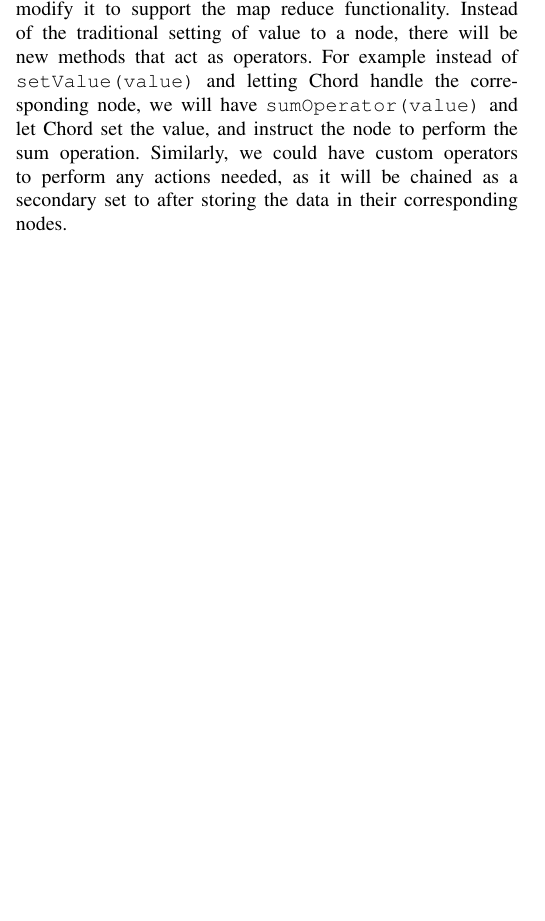
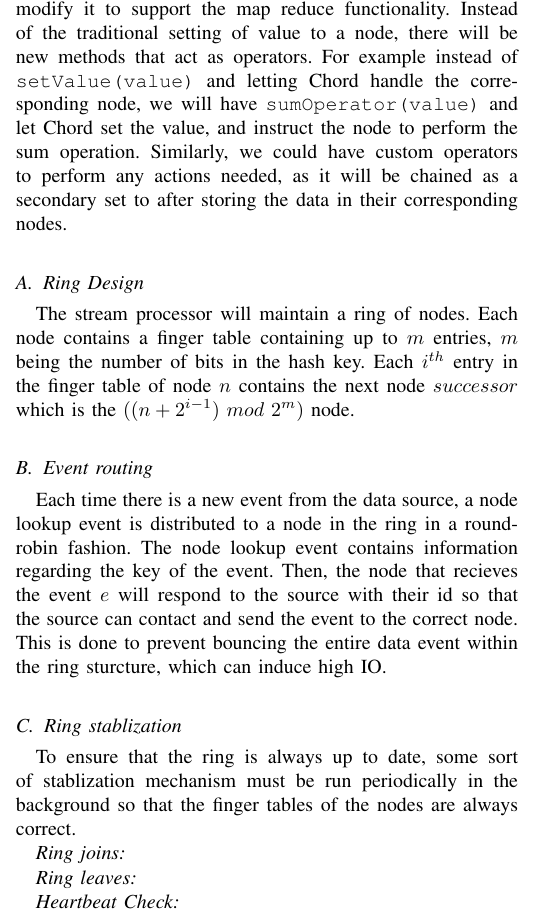
Before and after one commit to BaiqingL/Baiqing-s-Directed-Study-Fall-2022, a LaTeX paper (design.tex): part of one column of page 1 of 2, cut so that both start at the same text, the shorter picture padded with empty space. Compiled offline with pdfLaTeX; a missing font is replaced by an installed copy or a similar font; a LaTeX package or settings file that is missing is left out.

Commit message:
Ring design

```diff
--- a/design.tex
+++ b/design.tex
@@ -72,6 +72,29 @@ and instruct the node to perform the sum operation. Similarly, we could have cus
 perform any actions needed, as it will be chained as a secondary set to after storing the data in their
 corresponding nodes.
 
+\subsection{Ring Design}
+The stream processor will maintain a ring of nodes. Each node contains a finger table containing
+up to $m$ entries, $m$ being the number of bits in the hash key. Each $i^{th}$ entry in the finger table
+of node $n$ contains the next node $successor$ which is the $((n + 2 ^ {i - 1})\ mod\ 2^m)$ node.
+
+\subsection{Event routing}
+Each time there is a new event from the data source, a node lookup event is distributed to a node in the
+ring in a round-robin fashion. The node lookup event contains information regarding the key of the event.
+Then, the node that recieves the event $e$ will respond to the source with their id so that the source can
+contact and send the event to the correct node. This is done to prevent bouncing the entire data event within
+the ring sturcture, which can induce high IO.
+
+
+\subsection{Ring stablization}
+To ensure that the ring is always up to date, some sort of stablization mechanism must be run periodically in
+the background so that the finger tables of the nodes are always correct.
+
+\subsubsection*{Ring joins}
+
+\subsubsection*{Ring leaves}
+
+\subsubsection*{Heartbeat Check}
+
 \section{Result sink}
 The result sink is a new sink that will be used to store the results of the map reduce operation. Since
 we want to minimize the need for network activity, all results will be fed into a single node. This node
```
Also changed, not shown: design.pdf, design.tex (4 more changed lines).
